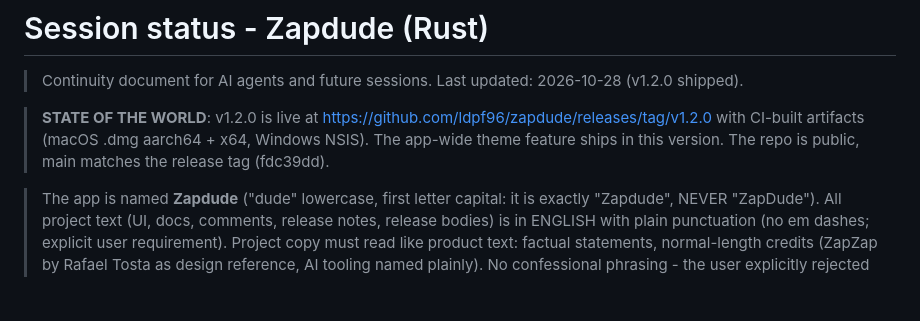
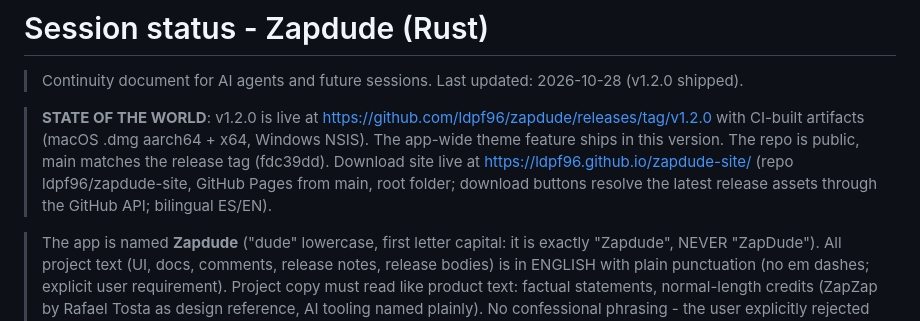
Before and after one commit to ldpf96/zapdude, a Markdown page: docs/SESSION-STATUS.md, the part around the change. Drawn GitHub-style; blank space fills up the shorter version.

Commit message:
docs: record the download site in the handoff

```diff
--- a/docs/SESSION-STATUS.md
+++ b/docs/SESSION-STATUS.md
@@ -7,7 +7,10 @@
 > https://github.com/ldpf96/zapdude/releases/tag/v1.2.0 with CI-built
 > artifacts (macOS .dmg aarch64 + x64, Windows NSIS). The app-wide
 > theme feature ships in this version. The repo is public, main matches
-> the release tag (fdc39dd).
+> the release tag (fdc39dd). Download site live at
+> https://ldpf96.github.io/zapdude-site/ (repo ldpf96/zapdude-site,
+> GitHub Pages from main, root folder; download buttons resolve the
+> latest release assets through the GitHub API; bilingual ES/EN).
 
 > The app is named **Zapdude** ("dude" lowercase, first letter
 > capital: it is exactly "Zapdude", NEVER "ZapDude").
```
